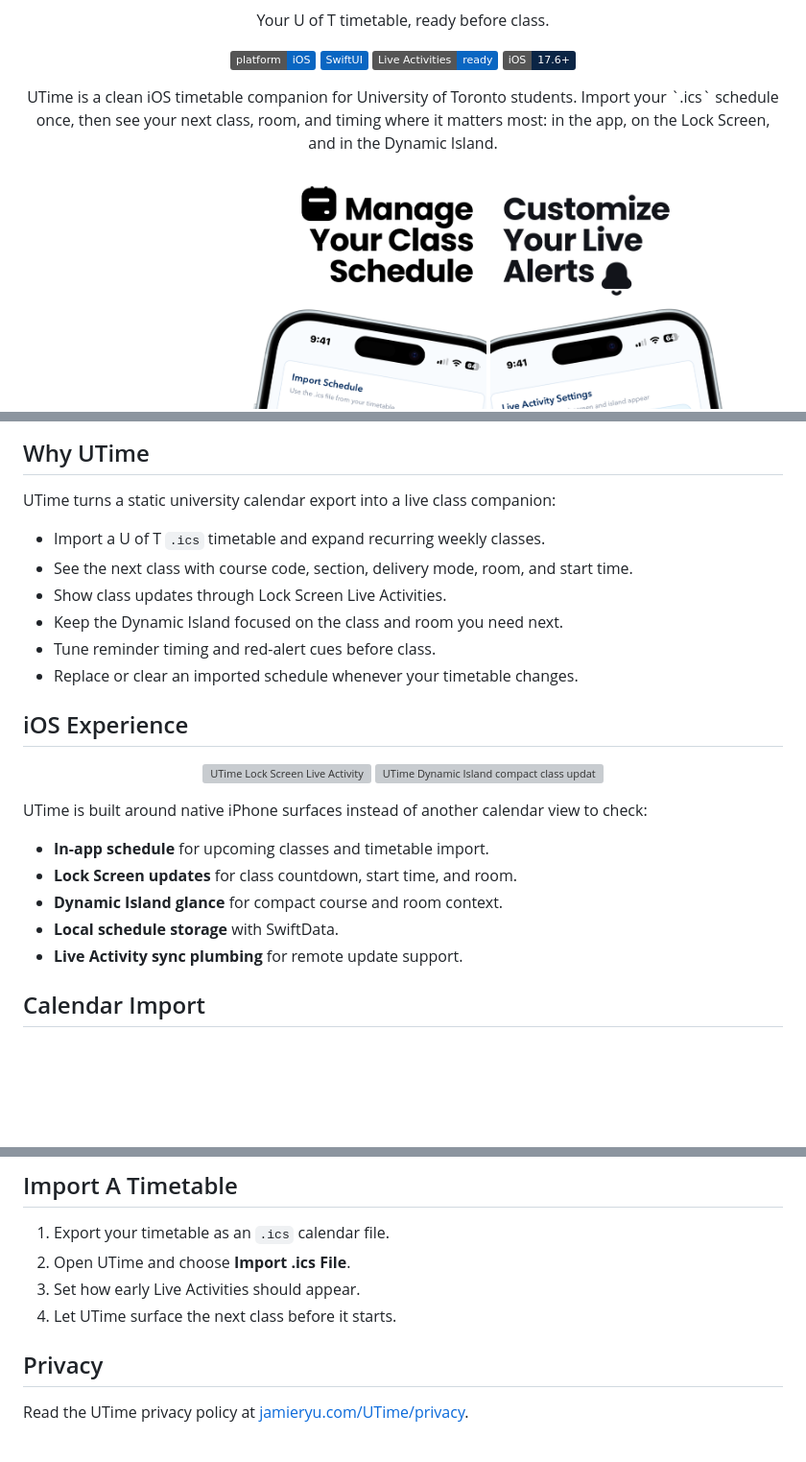
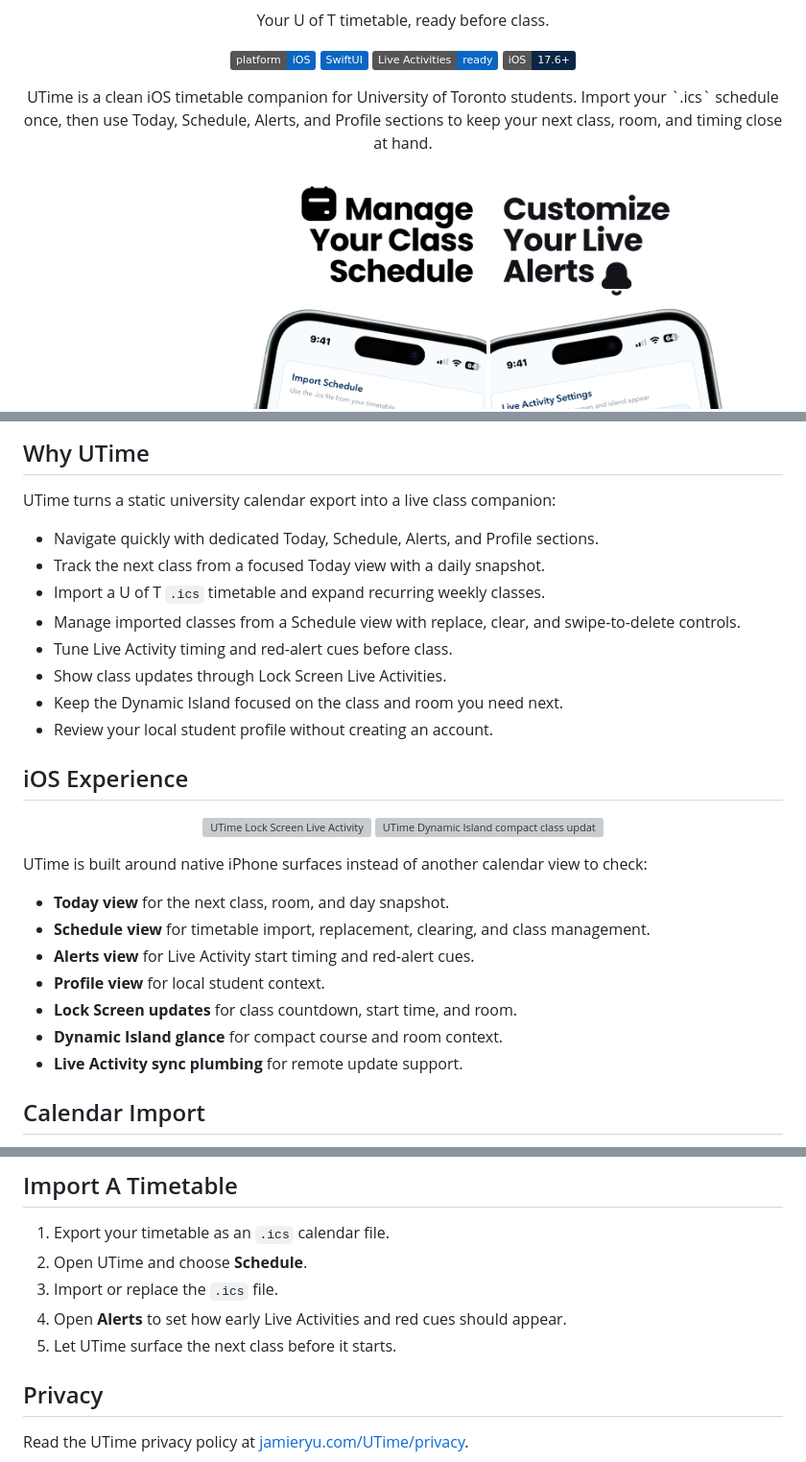
Before and after one commit to mijnap1/UTime, a Markdown page: README.md, 3 parts joined by grey strips. Shown at 96% size. Drawn GitHub-style; badges without logos; blank space fills up the shorter version; grey boxes are pictures that could not be loaded.

Commit message:
Update README for section-based navigation

```diff
--- a/README.md
+++ b/README.md
@@ -16,7 +16,7 @@
 </p>
 
 <p align="center">
-  UTime is a clean iOS timetable companion for University of Toronto students. Import your `.ics` schedule once, then see your next class, room, and timing where it matters most: in the app, on the Lock Screen, and in the Dynamic Island.
+  UTime is a clean iOS timetable companion for University of Toronto students. Import your `.ics` schedule once, then use Today, Schedule, Alerts, and Profile sections to keep your next class, room, and timing close at hand.
 </p>
 
 <p align="center">
@@ -29,12 +29,14 @@
 
 UTime turns a static university calendar export into a live class companion:
 
+- Navigate quickly with dedicated Today, Schedule, Alerts, and Profile sections.
+- Track the next class from a focused Today view with a daily snapshot.
 - Import a U of T `.ics` timetable and expand recurring weekly classes.
-- See the next class with course code, section, delivery mode, room, and start time.
+- Manage imported classes from a Schedule view with replace, clear, and swipe-to-delete controls.
+- Tune Live Activity timing and red-alert cues before class.
 - Show class updates through Lock Screen Live Activities.
 - Keep the Dynamic Island focused on the class and room you need next.
-- Tune reminder timing and red-alert cues before class.
-- Replace or clear an imported schedule whenever your timetable changes.
+- Review your local student profile without creating an account.
 
 ## iOS Experience
 
@@ -45,10 +47,12 @@ UTime turns a static university calendar export into a live class companion:
 
 UTime is built around native iPhone surfaces instead of another calendar view to check:
 
-- **In-app schedule** for upcoming classes and timetable import.
+- **Today view** for the next class, room, and day snapshot.
+- **Schedule view** for timetable import, replacement, clearing, and class management.
+- **Alerts view** for Live Activity start timing and red-alert cues.
+- **Profile view** for local student context.
 - **Lock Screen updates** for class countdown, start time, and room.
 - **Dynamic Island glance** for compact course and room context.
-- **Local schedule storage** with SwiftData.
 - **Live Activity sync plumbing** for remote update support.
 
 ## Calendar Import
@@ -93,9 +97,10 @@ For Live Activities, use a device or simulator/runtime that supports ActivityKit
 ## Import A Timetable
 
 1. Export your timetable as an `.ics` calendar file.
-2. Open UTime and choose **Import .ics File**.
-3. Set how early Live Activities should appear.
-4. Let UTime surface the next class before it starts.
+2. Open UTime and choose **Schedule**.
+3. Import or replace the `.ics` file.
+4. Open **Alerts** to set how early Live Activities and red cues should appear.
+5. Let UTime surface the next class before it starts.
 
 ## Privacy
 
```
